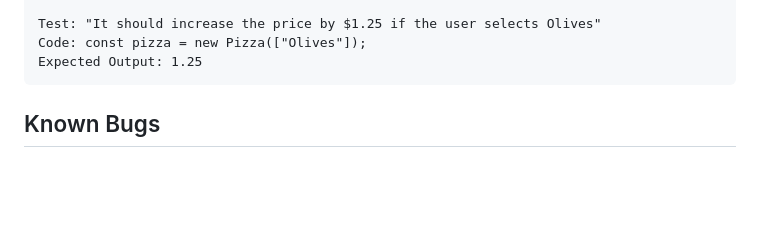
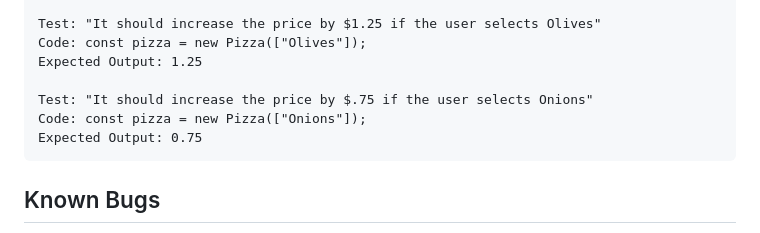
Before and after one commit to jcarenza67/Pizza-Parlor, a Markdown page: README.md, the part around the change. GitHub-like rendering; blank space fills up the shorter version.

Commit message:
create test for Onions price

````diff
--- a/README.md
+++ b/README.md
@@ -51,6 +51,10 @@ _A web application that simulates a real Pizza company where users can order spe
   Test: "It should increase the price by $1.25 if the user selects Olives"
   Code: const pizza = new Pizza(["Olives"]);
   Expected Output: 1.25
+
+  Test: "It should increase the price by $.75 if the user selects Onions"
+  Code: const pizza = new Pizza(["Onions"]);
+  Expected Output: 0.75
   ```
 
 
````
